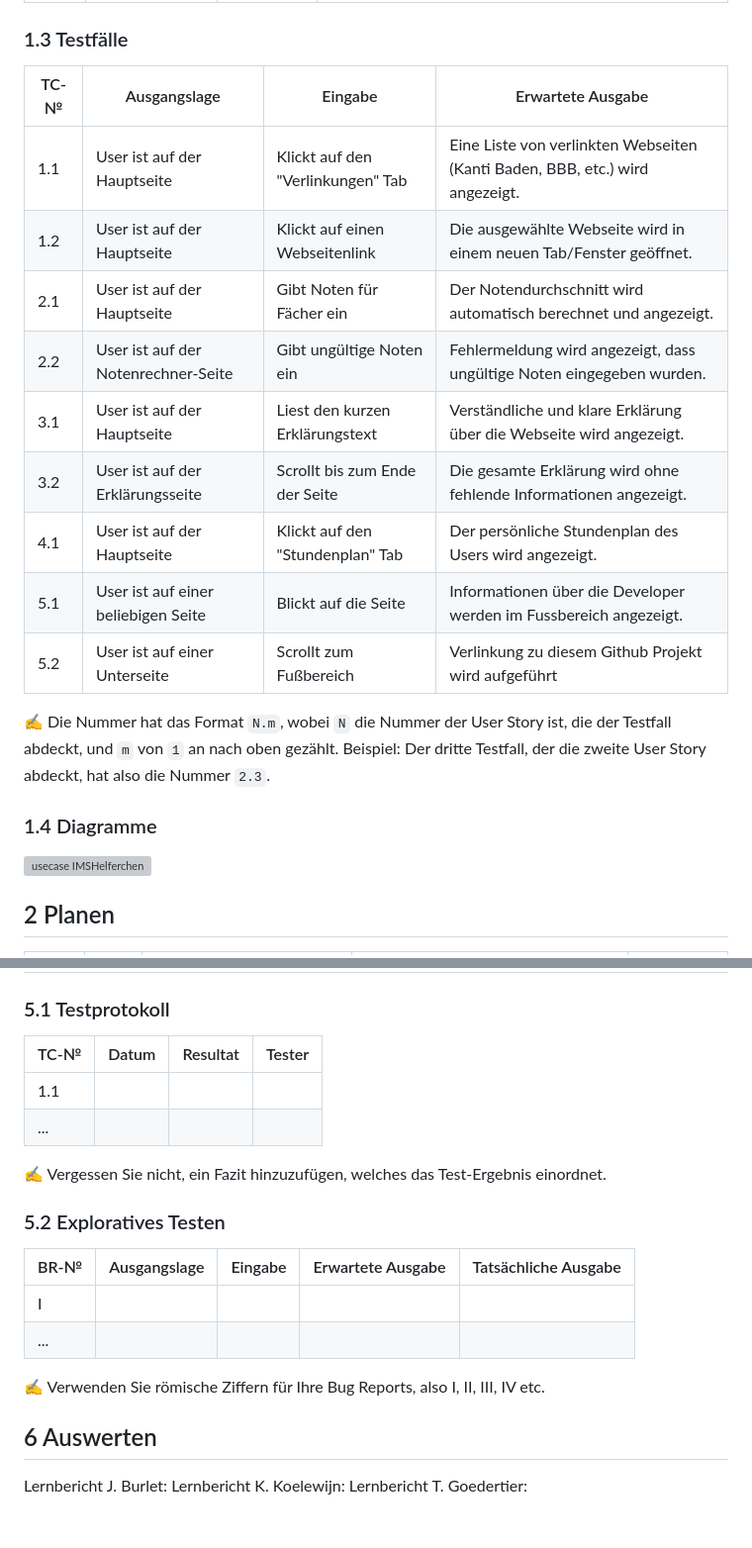
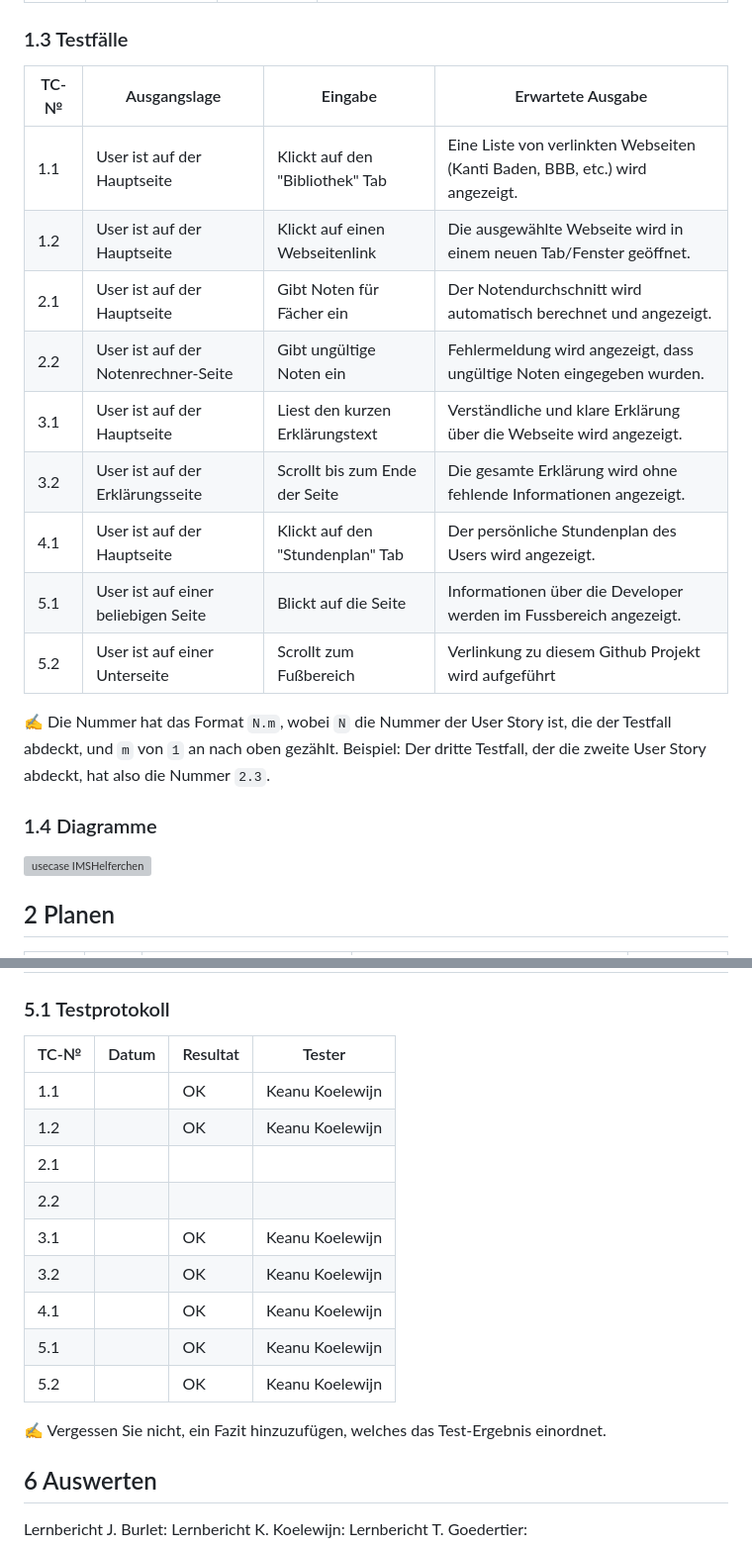
Before and after one commit to Kurizaki/IMSHelferchen, a Markdown page: Projektdokumentation.md, 2 parts joined by grey strips. Shown at 99% size. GitHub-like rendering; blank space fills up the shorter version; grey boxes are pictures that could not be loaded.

```diff
--- a/Projektdokumentation.md
+++ b/Projektdokumentation.md
@@ -29,24 +29,23 @@ Wir erstellen eine SPA um das Leben der IMS Schüler zu vereinfachen.
 
 ### 1.3 Testfälle
 
-| TC-№ | Ausgangslage                           | Eingabe                          | Erwartete Ausgabe                                                                      |
-| ---- | -------------------------------------- | --------------------------------- | -------------------------------------------------------------------------------------- |
-| 1.1  | User ist auf der Hauptseite            | Klickt auf den "Verlinkungen" Tab  | Eine Liste von verlinkten Webseiten (Kanti Baden, BBB, etc.) wird angezeigt.         |
-| 1.2  | User ist auf der Hauptseite            | Klickt auf einen Webseitenlink     | Die ausgewählte Webseite wird in einem neuen Tab/Fenster geöffnet.                    |
-| 2.1  | User ist auf der Hauptseite            | Gibt Noten für Fächer ein           | Der Notendurchschnitt wird automatisch berechnet und angezeigt.                        |
-| 2.2  | User ist auf der Notenrechner-Seite    | Gibt ungültige Noten ein            | Fehlermeldung wird angezeigt, dass ungültige Noten eingegeben wurden.                   |
-| 3.1  | User ist auf der Hauptseite            | Liest den kurzen Erklärungstext     | Verständliche und klare Erklärung über die Webseite wird angezeigt.                    |
-| 3.2  | User ist auf der Erklärungsseite       | Scrollt bis zum Ende der Seite      | Die gesamte Erklärung wird ohne fehlende Informationen angezeigt.                       |
-| 4.1  | User ist auf der Hauptseite            | Klickt auf den "Stundenplan" Tab    | Der persönliche Stundenplan des Users wird angezeigt.                                   |
-| 5.1  | User ist auf einer beliebigen Seite    | Blickt auf die Seite                | Informationen über die Developer werden im Fussbereich angezeigt. |
-| 5.2  | User ist auf einer Unterseite          | Scrollt zum Fußbereich              |Verlinkung zu diesem Github Projekt wird aufgeführt       |
+| TC-№ | Ausgangslage                        | Eingabe                          | Erwartete Ausgabe                                                            |
+| ---- | ----------------------------------- | -------------------------------- | ---------------------------------------------------------------------------- |
+| 1.1  | User ist auf der Hauptseite         | Klickt auf den "Bibliothek" Tab  | Eine Liste von verlinkten Webseiten (Kanti Baden, BBB, etc.) wird angezeigt. |
+| 1.2  | User ist auf der Hauptseite         | Klickt auf einen Webseitenlink   | Die ausgewählte Webseite wird in einem neuen Tab/Fenster geöffnet.           |
+| 2.1  | User ist auf der Hauptseite         | Gibt Noten für Fächer ein        | Der Notendurchschnitt wird automatisch berechnet und angezeigt.              |
+| 2.2  | User ist auf der Notenrechner-Seite | Gibt ungültige Noten ein         | Fehlermeldung wird angezeigt, dass ungültige Noten eingegeben wurden.        |
+| 3.1  | User ist auf der Hauptseite         | Liest den kurzen Erklärungstext  | Verständliche und klare Erklärung über die Webseite wird angezeigt.          |
+| 3.2  | User ist auf der Erklärungsseite    | Scrollt bis zum Ende der Seite   | Die gesamte Erklärung wird ohne fehlende Informationen angezeigt.            |
+| 4.1  | User ist auf der Hauptseite         | Klickt auf den "Stundenplan" Tab | Der persönliche Stundenplan des Users wird angezeigt.                        |
+| 5.1  | User ist auf einer beliebigen Seite | Blickt auf die Seite             | Informationen über die Developer werden im Fussbereich angezeigt.            |
+| 5.2  | User ist auf einer Unterseite       | Scrollt zum Fußbereich           | Verlinkung zu diesem Github Projekt wird aufgeführt                          |
 
 ✍️ Die Nummer hat das Format `N.m`, wobei `N` die Nummer der User Story ist, die der Testfall abdeckt, und `m` von `1` an nach oben gezählt. Beispiel: Der dritte Testfall, der die zweite User Story abdeckt, hat also die Nummer `2.3`.
 
 ### 1.4 Diagramme
 
 ![usecase IMSHelferchen](https://github.com/Kurizaki/IMSHelferchen/assets/110892283/059b349f-07e2-4d2d-8298-195a2f3238e8)
-
 
 ## 2 Planen
 
@@ -85,21 +83,21 @@ Wir erstellen eine SPA um das Leben der IMS Schüler zu vereinfachen.
 
 ### 5.1 Testprotokoll
 
-| TC-№ | Datum | Resultat | Tester |
-| ---- | ----- | -------- | ------ |
-| 1.1  |       |          |        |
-| ...  |       |          |        |
+| TC-№ | Datum | Resultat | Tester          |
+| ---- | ----- | -------- | --------------- |
+| 1.1  |       | OK       | Keanu Koelewijn |
+| 1.2  |       | OK       | Keanu Koelewijn |
+| 2.1  |       |          |                 |
+| 2.2  |       |          |                 |
+| 3.1  |       | OK       | Keanu Koelewijn |
+| 3.2  |       | OK       | Keanu Koelewijn |
+| 4.1  |       | OK       | Keanu Koelewijn |
+| 5.1  |       | OK       | Keanu Koelewijn |
+| 5.2  |       | OK       | Keanu Koelewijn |
 
 ✍️ Vergessen Sie nicht, ein Fazit hinzuzufügen, welches das Test-Ergebnis einordnet.
 
-### 5.2 Exploratives Testen
 
-| BR-№ | Ausgangslage | Eingabe | Erwartete Ausgabe | Tatsächliche Ausgabe |
-| ---- | ------------ | ------- | ----------------- | -------------------- |
-| I    |              |         |                   |                      |
-| ...  |              |         |                   |                      |
-
-✍️ Verwenden Sie römische Ziffern für Ihre Bug Reports, also I, II, III, IV etc.
 
 ## 6 Auswerten
 
```
Also changed, not shown: other parts of Projektdokumentation.md (+8 -9 lines).
